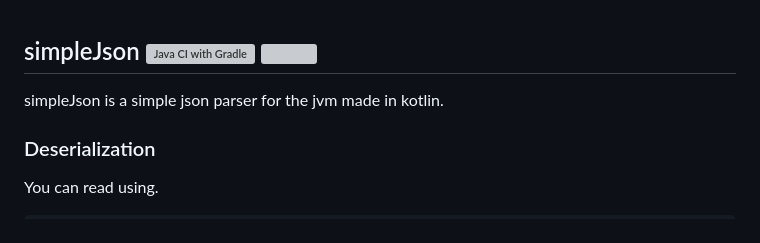
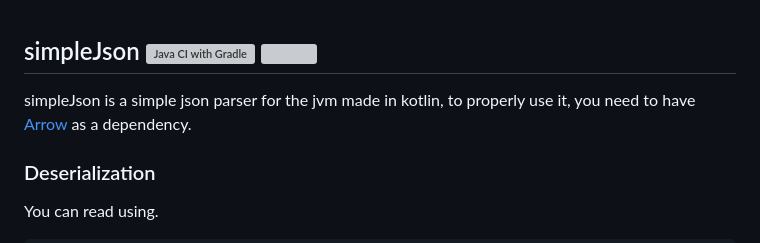
Before and after one commit to xBaank/simpleJson, a Markdown page: Readme.md, the part around the change. Rendered like a GitHub page; grey boxes are pictures that could not be loaded.

```diff
--- a/Readme.md
+++ b/Readme.md
@@ -1,6 +1,7 @@
 ## simpleJson [![Java CI with Gradle](https://github.com/xBaank/simpleJson/actions/workflows/gradle.yml/badge.svg)](https://github.com/xBaank/simpleJson/actions/workflows/gradle.yml) [![](https://jitpack.io/v/xBaank/simpleJson.svg)](https://jitpack.io/#xBaank/simpleJson)
 
-simpleJson is a simple json parser for the jvm made in kotlin.
+simpleJson is a simple json parser for the jvm made in kotlin,
+to properly use it, you need to have <a href="https://github.com/arrow-kt/arrow">Arrow</a> as a dependency.
 
 ### Deserialization
 
```
